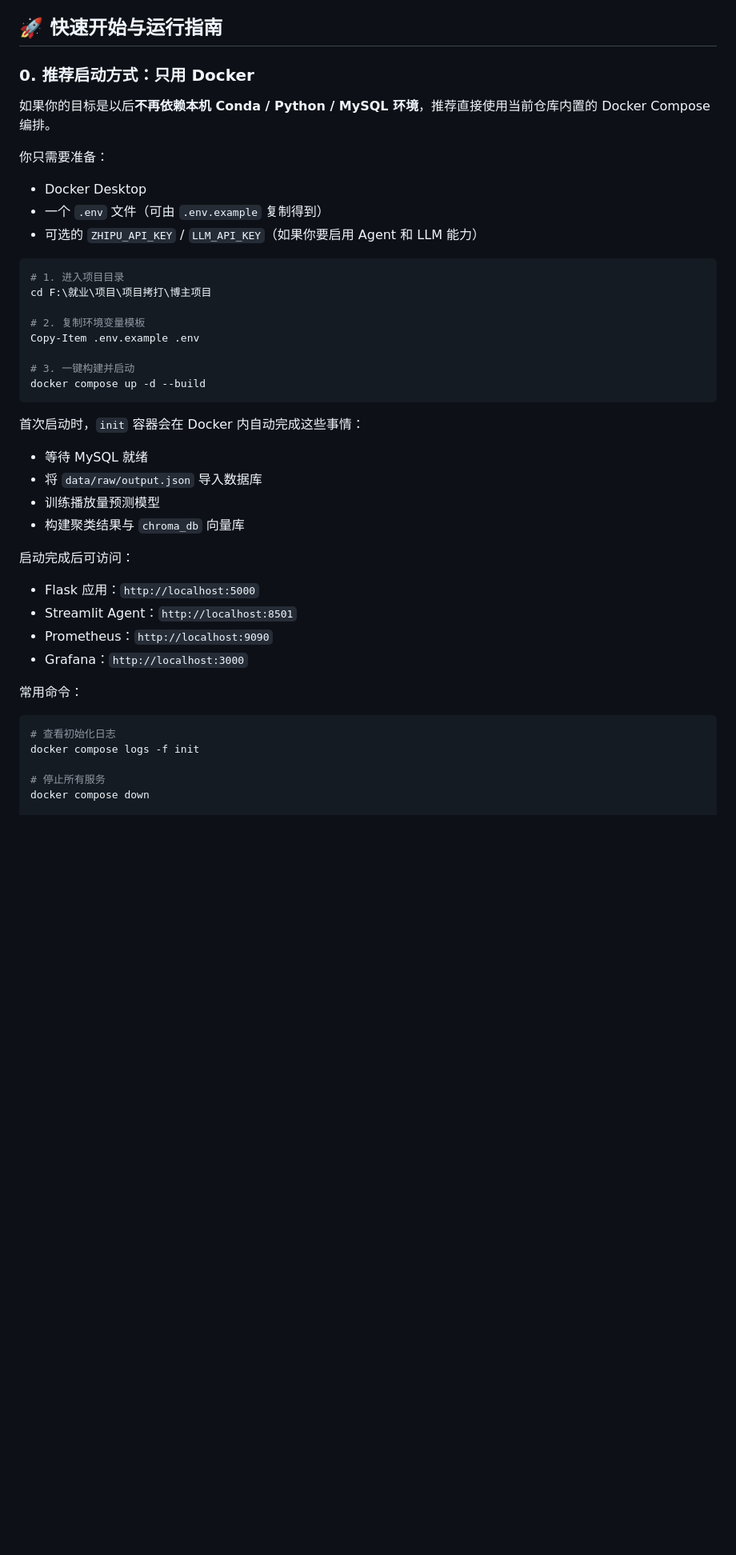
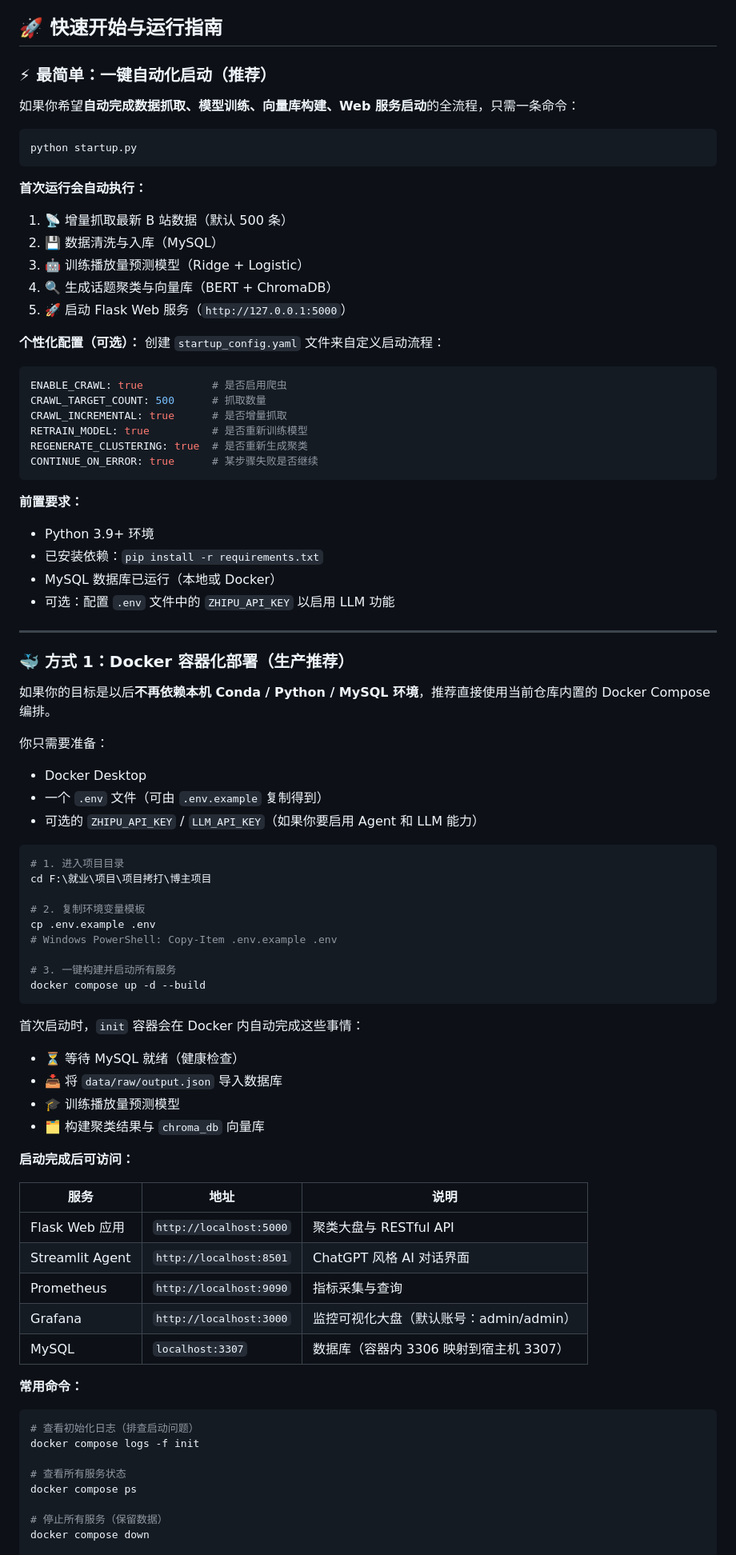
Before and after one commit to guoying-debug/bozhu_smart_recommend, a Markdown page: README.md, the part around one of its changes. Shown at 80% size. Drawn GitHub-style; blank space fills up the shorter version.

````diff
--- a/README.md
+++ b/README.md
@@ -173,7 +173,41 @@
 
 ## 🚀 快速开始与运行指南
 
-### 0. 推荐启动方式：只用 Docker
+### ⚡ 最简单：一键自动化启动（推荐）
+
+如果你希望**自动完成数据抓取、模型训练、向量库构建、Web 服务启动**的全流程，只需一条命令：
+
+```bash
+python startup.py
+```
+
+**首次运行会自动执行：**
+1. 📡 增量抓取最新 B 站数据（默认 500 条）
+2. 💾 数据清洗与入库（MySQL）
+3. 🤖 训练播放量预测模型（Ridge + Logistic）
+4. 🔍 生成话题聚类与向量库（BERT + ChromaDB）
+5. 🚀 启动 Flask Web 服务（`http://127.0.0.1:5000`）
+
+**个性化配置（可选）：**
+创建 `startup_config.yaml` 文件来自定义启动流程：
+```yaml
+ENABLE_CRAWL: true           # 是否启用爬虫
+CRAWL_TARGET_COUNT: 500      # 抓取数量
+CRAWL_INCREMENTAL: true      # 是否增量抓取
+RETRAIN_MODEL: true          # 是否重新训练模型
+REGENERATE_CLUSTERING: true  # 是否重新生成聚类
+CONTINUE_ON_ERROR: true      # 某步骤失败是否继续
+```
+
+**前置要求：**
+- Python 3.9+ 环境
+- 已安装依赖：`pip install -r requirements.txt`
+- MySQL 数据库已运行（本地或 Docker）
+- 可选：配置 `.env` 文件中的 `ZHIPU_API_KEY` 以启用 LLM 功能
+
+---
+
+### 🐳 方式 1：Docker 容器化部署（生产推荐）
 
 如果你的目标是以后**不再依赖本机 Conda / Python / MySQL 环境**，推荐直接使用当前仓库内置的 Docker Compose 编排。
 
@@ -183,37 +217,44 @@
 - 一个 `.env` 文件（可由 `.env.example` 复制得到）
 - 可选的 `ZHIPU_API_KEY` / `LLM_API_KEY`（如果你要启用 Agent 和 LLM 能力）
 
-```powershell
+```bash
 # 1. 进入项目目录
 cd F:\就业\项目\项目拷打\博主项目
 
 # 2. 复制环境变量模板
-Copy-Item .env.example .env
+cp .env.example .env
+# Windows PowerShell: Copy-Item .env.example .env
 
-# 3. 一键构建并启动
+# 3. 一键构建并启动所有服务
 docker compose up -d --build
 ```
 
 首次启动时，`init` 容器会在 Docker 内自动完成这些事情：
 
-- 等待 MySQL 就绪
-- 将 `data/raw/output.json` 导入数据库
-- 训练播放量预测模型
-- 构建聚类结果与 `chroma_db` 向量库
+- ⏳ 等待 MySQL 就绪（健康检查）
+- 📥 将 `data/raw/output.json` 导入数据库
+- 🎓 训练播放量预测模型
+- 🗂️ 构建聚类结果与 `chroma_db` 向量库
 
-启动完成后可访问：
+**启动完成后可访问：**
 
-- Flask 应用：`http://localhost:5000`
-- Streamlit Agent：`http://localhost:8501`
-- Prometheus：`http://localhost:9090`
-- Grafana：`http://localhost:3000`
+| 服务 | 地址 | 说明 |
+|------|------|------|
+| Flask Web 应用 | `http://localhost:5000` | 聚类大盘与 RESTful API |
+| Streamlit Agent | `http://localhost:8501` | ChatGPT 风格 AI 对话界面 |
+| Prometheus | `http://localhost:9090` | 指标采集与查询 |
+| Grafana | `http://localhost:3000` | 监控可视化大盘（默认账号：admin/admin） |
+| MySQL | `localhost:3307` | 数据库（容器内 3306 映射到宿主机 3307） |
 
-常用命令：
+**常用命令：**
 
-```powershell
-# 查看初始化日志
+```bash
+# 查看初始化日志（排查启动问题）
 docker compose logs -f init
 
-# 停止所有服务
+# 查看所有服务状态
+docker compose ps
+
+# 停止所有服务（保留数据）
 docker compose down
 
````
Also changed, not shown: other parts of README.md (+97 -50 lines).
